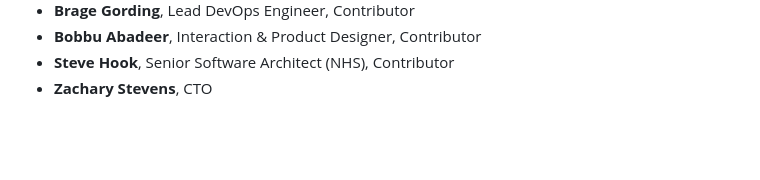
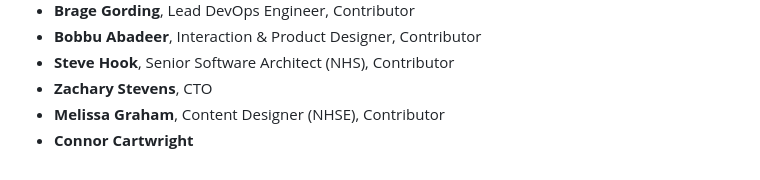
Before and after one commit to tvararu/keepthingsopen.com, a Markdown page: signatures.md, the part around the change. Drawn GitHub-style; blank space fills up the shorter version.

Commit message:
feat: Add new signatures

```diff
--- a/signatures.md
+++ b/signatures.md
@@ -691,3 +691,5 @@
 - **Bobbu Abadeer**, Interaction & Product Designer, Contributor
 - **Steve Hook**, Senior Software Architect (NHS), Contributor
 - **Zachary Stevens**, CTO
+- **Melissa Graham**, Content Designer (NHSE), Contributor
+- **Connor Cartwright**
```
